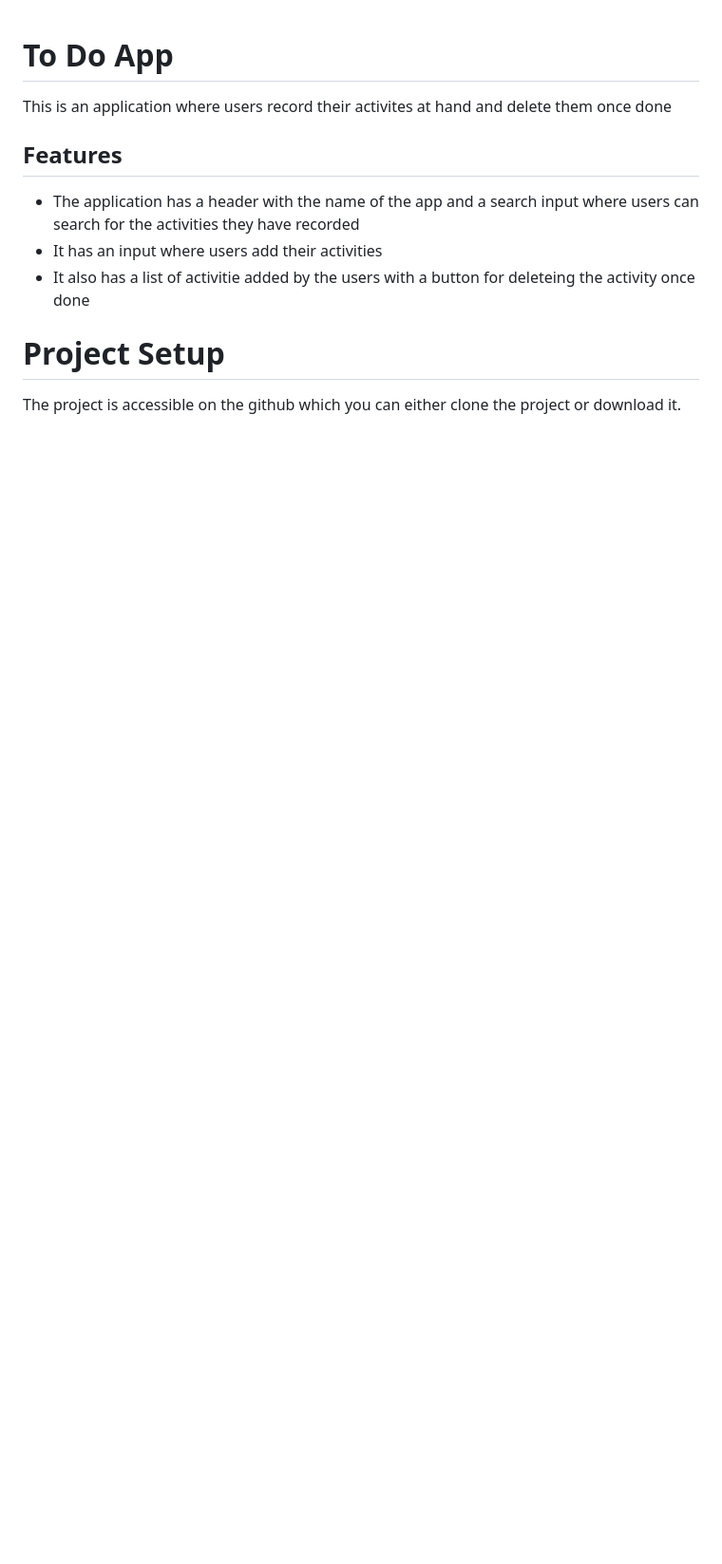
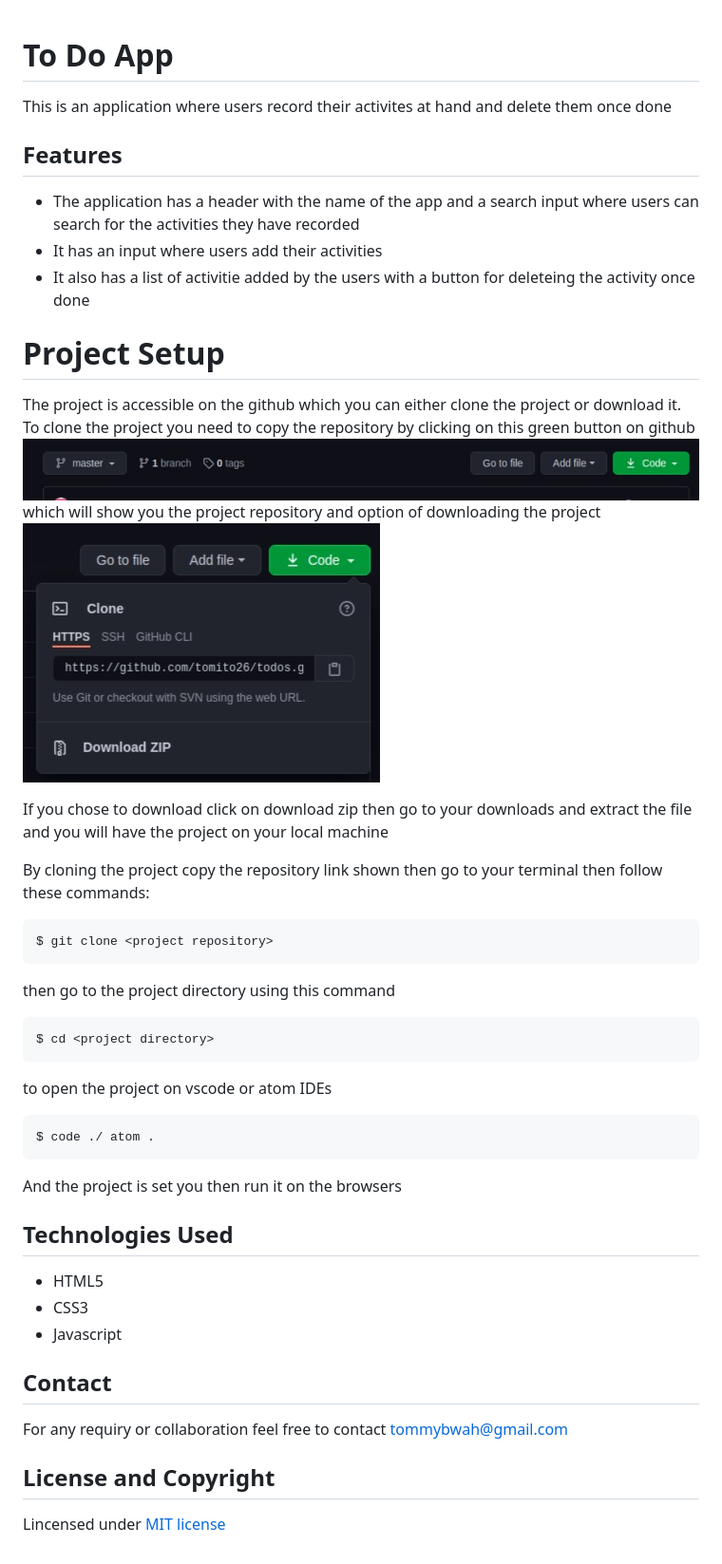
Before and after one commit to tomito26/todos, a Markdown page: README.md, the part around the change. Shown: that part at 95% size. Drawn GitHub-style; pictures changed too: git1.jpg (added), git2.jpg (added); blank space fills up the shorter version.

Commit message:
added a readme and lincense

````diff
--- a/README.md
+++ b/README.md
@@ -6,4 +6,33 @@ This is an application where users  record their activites at hand and  delete t
 * It also has a list of activitie added by the users with a button for deleteing the activity once done
 
 # Project Setup
-The project is accessible on the github  which you can either clone the project or download it.
+The project is accessible on the github  which you can either clone the project or download it. To clone the project you need to copy the repository by clicking on this  green button on github
+![](git1.jpg)
+which will show you the project repository and option of downloading  the project
+![](git2.jpg)
+
+If you chose to download click on download zip then go to your downloads and extract the file and you will have the project on your  local machine
+
+By cloning the project copy the repository link shown then go to your terminal  then follow these commands:
+```
+$ git clone <project repository>
+```
+then go to the project  directory using this command
+```
+$ cd <project directory>
+```
+to open the project on vscode or atom IDEs
+```
+$ code ./ atom .
+```
+And the project is set you then run it on the browsers
+## Technologies Used
+* HTML5
+* CSS3
+* Javascript
+
+## Contact
+For any requiry or collaboration feel  free to contact tommybwah@gmail.com
+
+## License and Copyright
+Lincensed under [MIT license](license)
````
Also changed, not shown: 1 other file.
